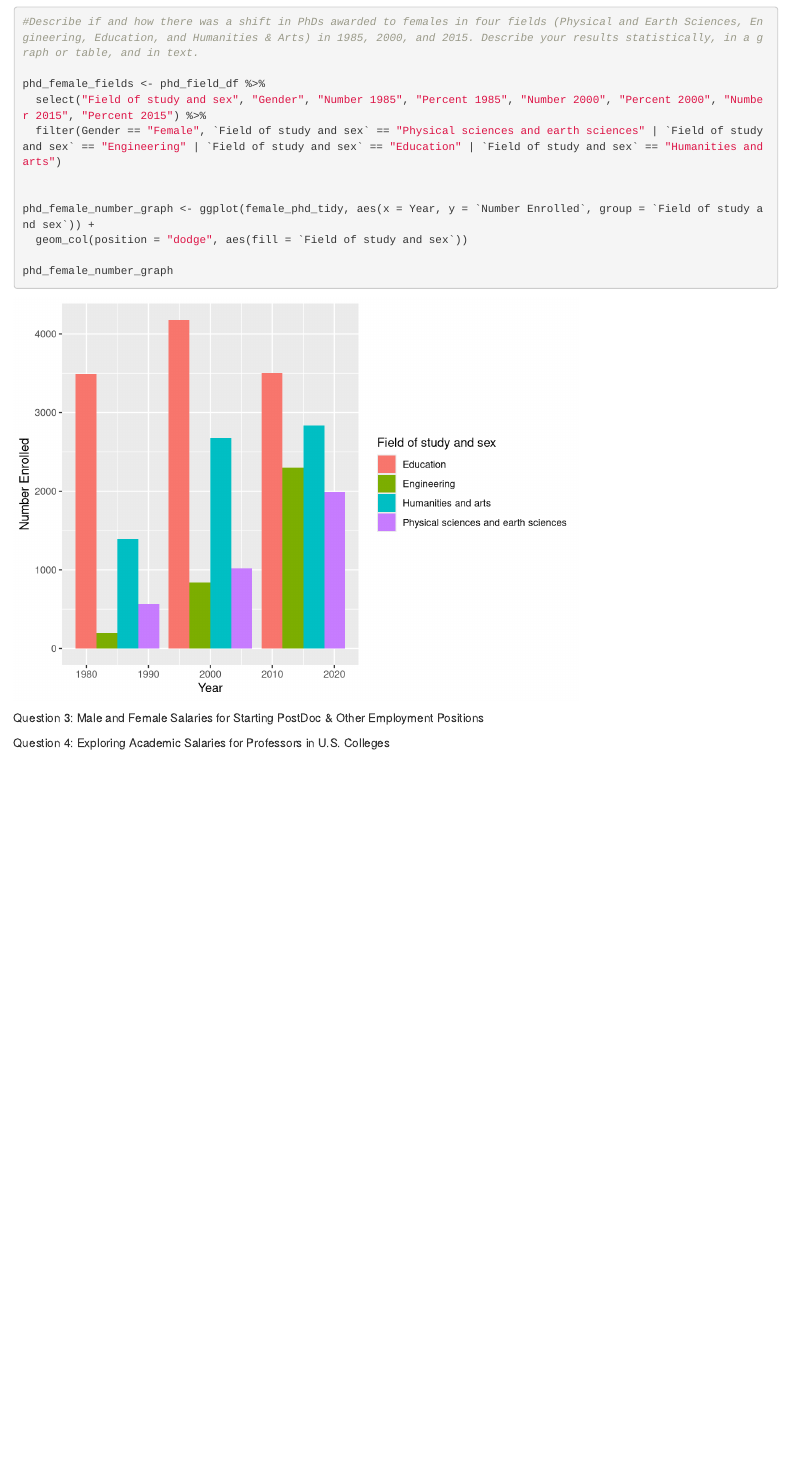
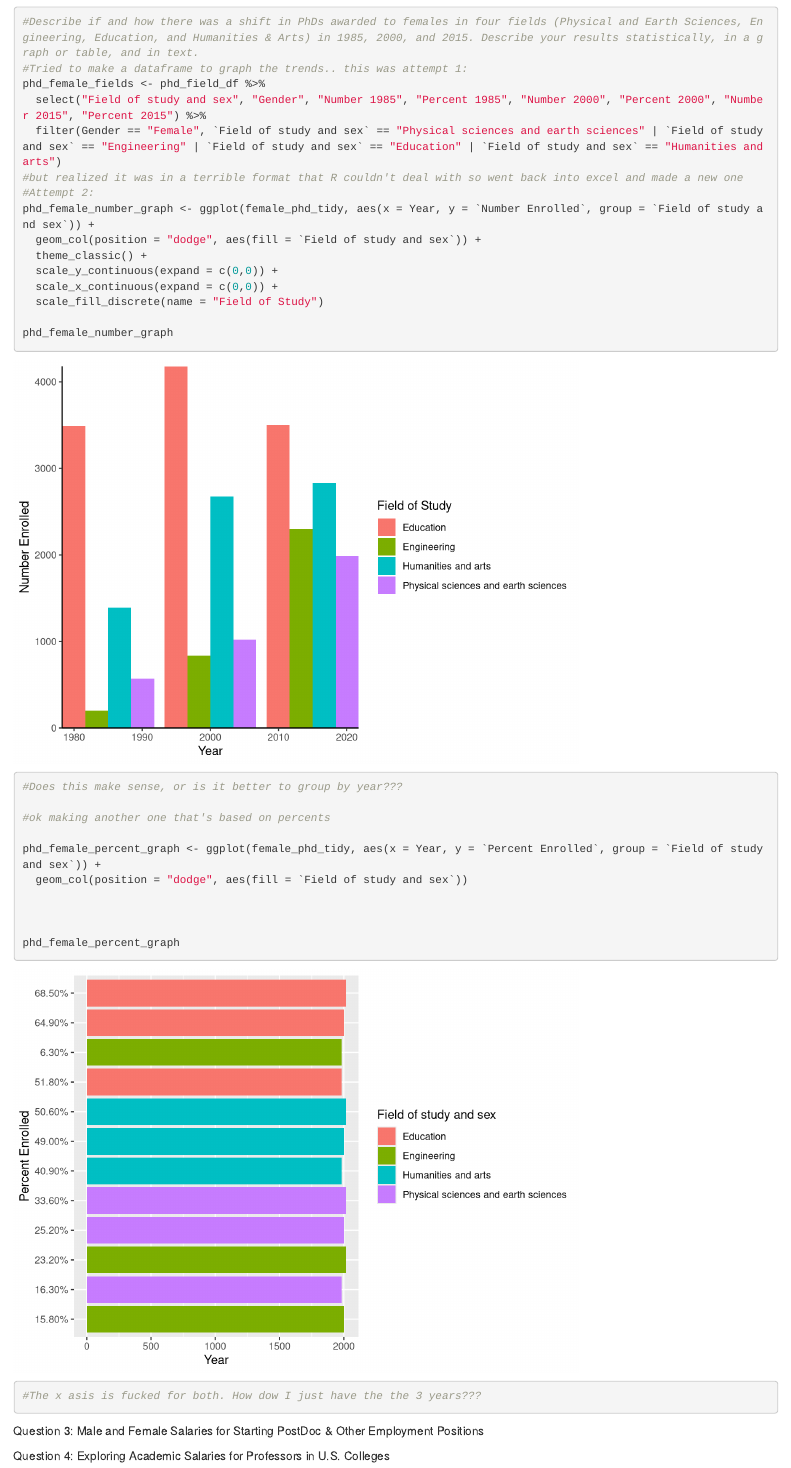
Before and after one commit to graciegwhite/Assignment-5, an R Markdown document (Assignment 5.Rmd): the page in a window 1100 px wide, from 1010 px down. Rendered offline with R 4.5, knitr and Pandoc, with nearby package versions; some code elsewhere in the file could not run offline.

Commit message:
SOS HELP MY GRAPHS

````diff
--- a/Assignment 5.Rmd
+++ b/Assignment 5.Rmd
@@ -48,19 +48,33 @@
 ```{r}
 
 #Describe if and how there was a shift in PhDs awarded to females in four fields (Physical and Earth Sciences, Engineering, Education, and Humanities & Arts) in 1985, 2000, and 2015. Describe your results statistically, in a graph or table, and in text.
-
+#Tried to make a dataframe to graph the trends.. this was attempt 1:
 phd_female_fields <- phd_field_df %>%
   select("Field of study and sex", "Gender", "Number 1985", "Percent 1985", "Number 2000", "Percent 2000", "Number 2015", "Percent 2015") %>%
   filter(Gender == "Female", `Field of study and sex` == "Physical sciences and earth sciences" | `Field of study and sex` == "Engineering" | `Field of study and sex` == "Education" | `Field of study and sex` == "Humanities and arts")
-
-
+#but realized it was in a terrible format that R couldn't deal with so went back into excel and made a new one
+#Attempt 2:
 phd_female_number_graph <- ggplot(female_phd_tidy, aes(x = Year, y = `Number Enrolled`, group = `Field of study and sex`)) +
-  geom_col(position = "dodge", aes(fill = `Field of study and sex`))
+  geom_col(position = "dodge", aes(fill = `Field of study and sex`)) +
+  theme_classic() +
+  scale_y_continuous(expand = c(0,0)) +
+  scale_x_continuous(expand = c(0,0)) +
+  scale_fill_discrete(name = "Field of Study")
 
 phd_female_number_graph
 
+#Does this make sense, or is it better to group by year???
+
+#ok making another one that's based on percents
+
+phd_female_percent_graph <- ggplot(female_phd_tidy, aes(x = Year, y = `Percent Enrolled`, group = `Field of study and sex`)) +
+  geom_col(position = "dodge", aes(fill = `Field of study and sex`))
 
 
+
+phd_female_percent_graph
+
+#The x asis is fucked for both. How dow I just have the the 3 years???
 
 ```
 
````
